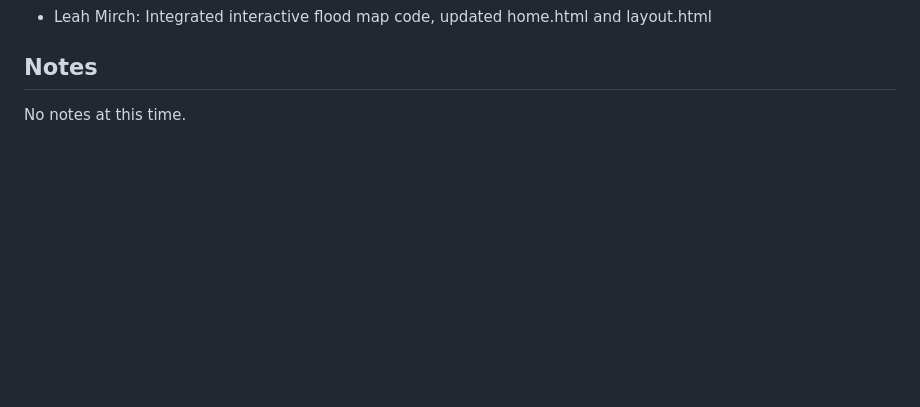
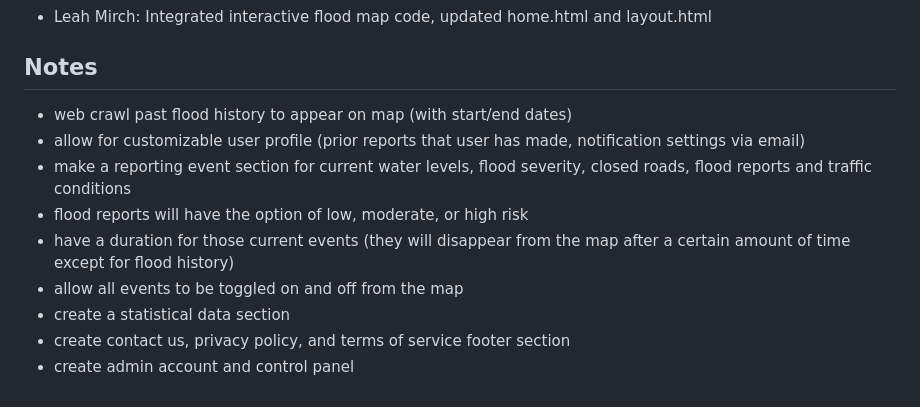
Before and after one commit to leahmirch/FloodSafeDearborn, a Markdown page: README.md, the part around the change. Rendered like a GitHub page; blank space fills up the shorter version.

Commit message:
README notes section updated with remaining tasks

```diff
--- a/README.md
+++ b/README.md
@@ -118,4 +118,12 @@ FLASK_ENV=development python backend/app.py
 - Leah Mirch: Integrated interactive flood map code, updated home.html and layout.html
 
 ## Notes
-No notes at this time.
+- web crawl past flood history to appear on map (with start/end dates)
+- allow for customizable user profile (prior reports that user has made, notification settings via email)
+- make a reporting event section for current water levels, flood severity, closed roads, flood reports and traffic conditions
+- flood reports will have the option of low, moderate, or high risk
+- have a duration for those current events (they will disappear from the map after a certain amount of time except for flood history)
+- allow all events to be toggled on and off from the map
+- create a statistical data section
+- create contact us, privacy policy, and terms of service footer section
+- create admin account and control panel
```
